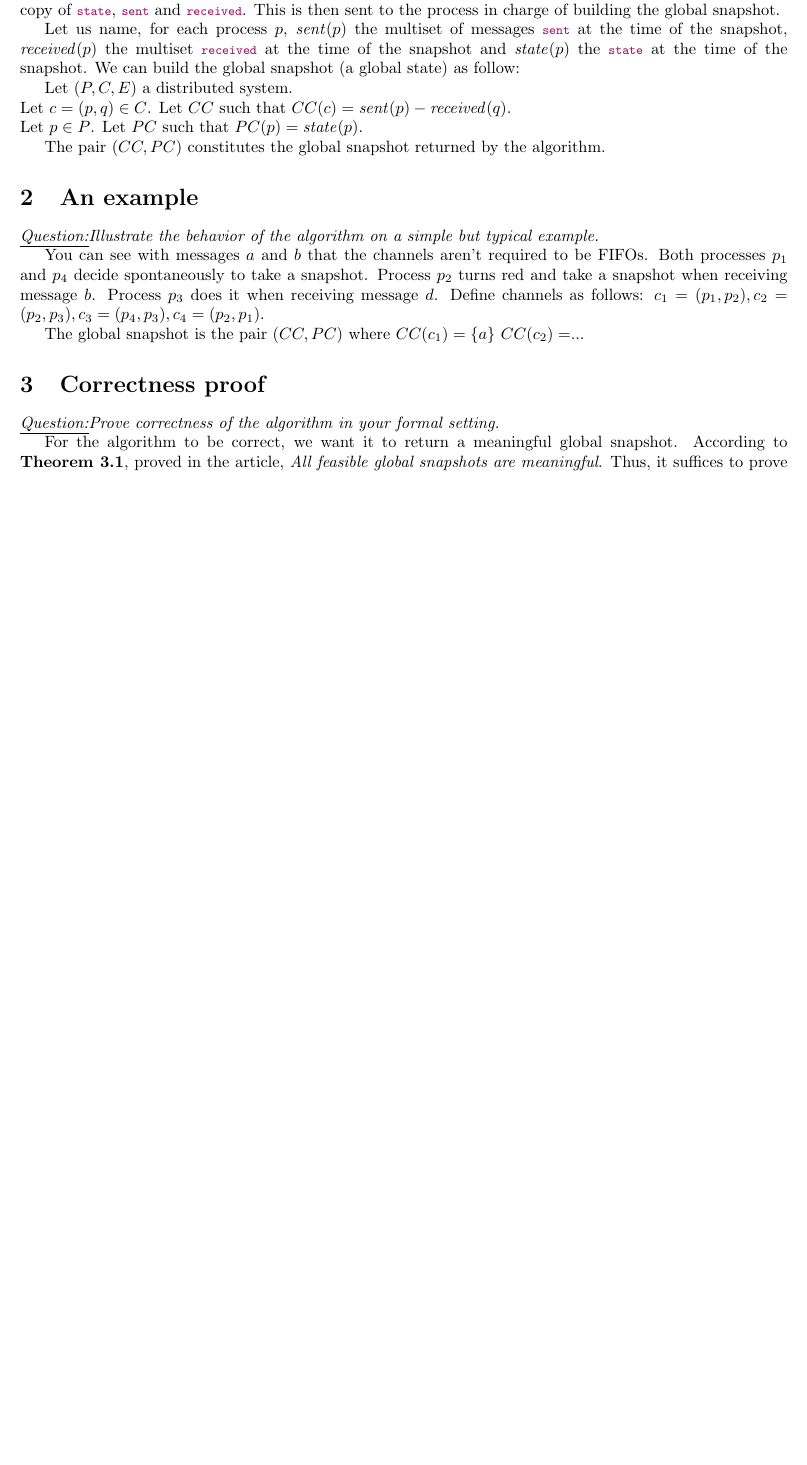
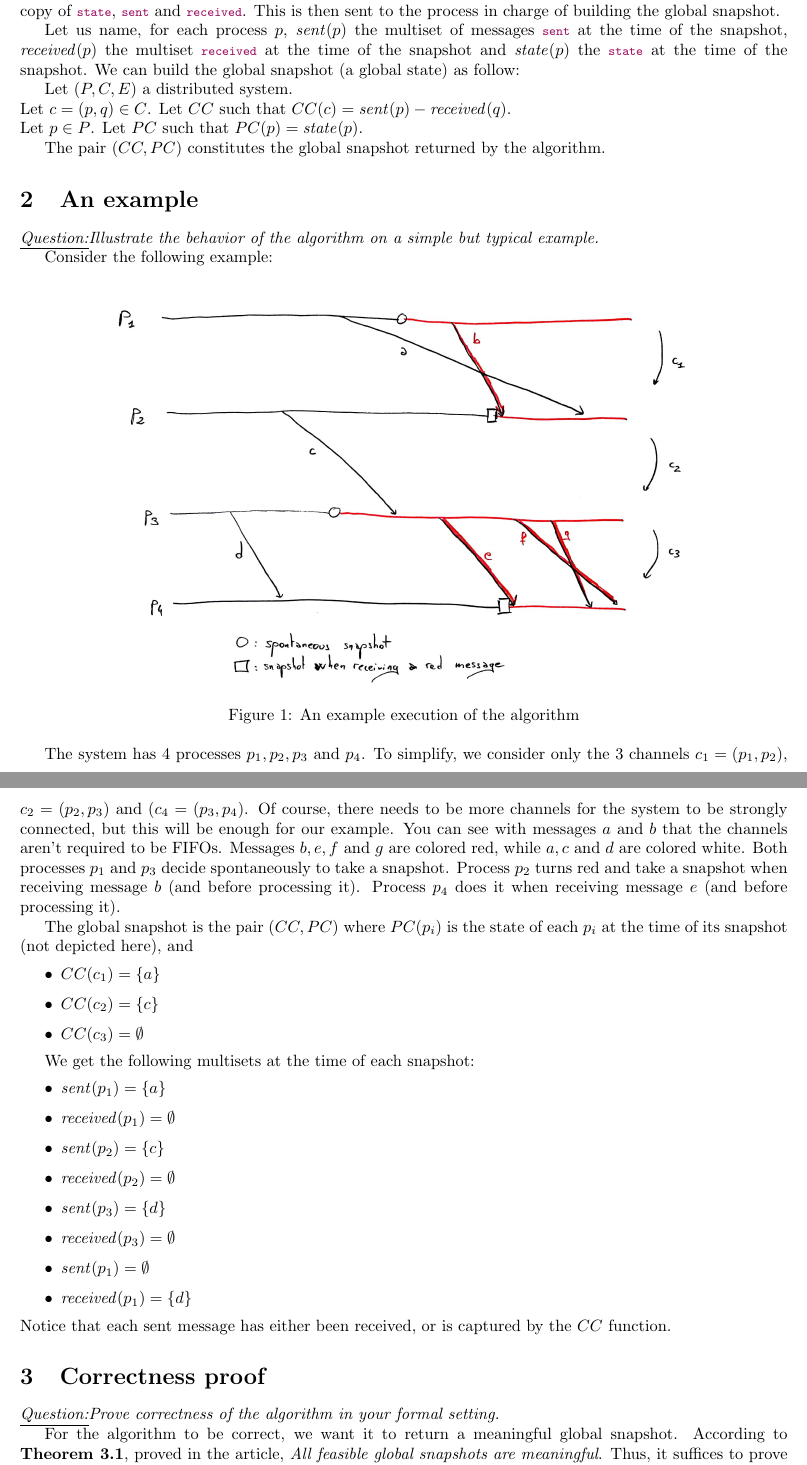
Before and after one commit to Aurele-Barriere/mad_homework, a LaTeX document (mad.tex): part of page 2 of 4 before the commit and two parts of pages 2 and 3 of 4 after it, the two joined at a grey line, cut so that both start at the same text, the shorter picture padded with empty space. Compiled offline with pdfLaTeX.

Commit message:
adding the example

```diff
--- a/mad.tex
+++ b/mad.tex
@@ -2,6 +2,7 @@
 \usepackage{fullpage}
 \usepackage{listings}
 \usepackage[dvipsnames]{xcolor}
+\usepackage{graphicx}
 
 \lstset{language=C,
                 basicstyle=\ttfamily\footnotesize,
@@ -109,17 +110,42 @@ The pair $(CC,PC)$ constitutes the global snapshot returned by the algorithm.
 \section{An example}
 \q{Illustrate the behavior of the algorithm on a simple but typical example.}
 
+Consider the following example:
+\begin{figure}[!h]
+  \centering
+  \includegraphics[scale=0.15]{example.jpg}
+  \caption{An example execution of the algorithm}
+\end{figure}
+
+The system has 4 processes $p_1,p_2,p_3$ and $p_4$.
+To simplify, we consider only the 3 channels $c_1=(p_1,p_2)$, $c_2=(p_2,p_3)$ and $(c_4=(p_3,p_4)$.
+Of course, there needs to be more channels for the system to be strongly connected, but this will be enough for our example.
 You can see with messages $a$ and $b$ that the channels aren't required to be FIFOs.
-Both processes $p_1$ and $p_4$ decide spontaneously to take a snapshot.
-Process $p_2$ turns red and take a snapshot when receiving message $b$.
-Process $p_3$ does it when receiving message $d$.
-Define channels as follows:
-$c_1=(p_1,p_2), c_2=(p_2,p_3), c_3=(p_4,p_3), c_4=(p_2,p_1)$.
+Messages $b,e,f$ and $g$ are colored red, while $a,c$ and $d$ are colored white.
+Both processes $p_1$ and $p_3$ decide spontaneously to take a snapshot.
+Process $p_2$ turns red and take a snapshot when receiving message $b$ (and before processing it).
+Process $p_4$ does it when receiving message $e$ (and before processing it).
 
 The global snapshot is the pair $(CC,PC)$ where
-$CC(c_1)=\{a\}$
-$CC(c_2)=$...
+$PC(p_i)$ is the state of each $p_i$ at the time of its snapshot (not depicted here), and
+\begin{itemize}
+\item $CC(c_1)=\{a\}$
+\item $CC(c_2)=\{c\}$
+\item $CC(c_3)=\emptyset$
+\end{itemize}
 
+We get the following multisets at the time of each snapshot:
+\begin{itemize}
+\item $\mathit{sent}(p_1)=\{a\}$
+\item $\mathit{received}(p_1)=\emptyset$
+\item $\mathit{sent}(p_2)=\{c\}$
+\item $\mathit{received}(p_2)=\emptyset$
+\item $\mathit{sent}(p_3)=\{d\}$
+\item $\mathit{received}(p_3)=\emptyset$
+\item $\mathit{sent}(p_1)=\emptyset$
+\item $\mathit{received}(p_1)=\{d\}$
+\end{itemize}
+Notice that each sent message has either been received, or is captured by the $CC$ function.
 
 
 \section{Correctness proof}
```
Also changed, not shown: example.jpg (added).
